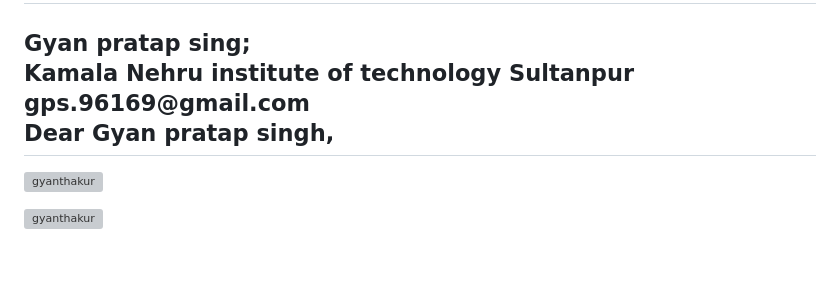
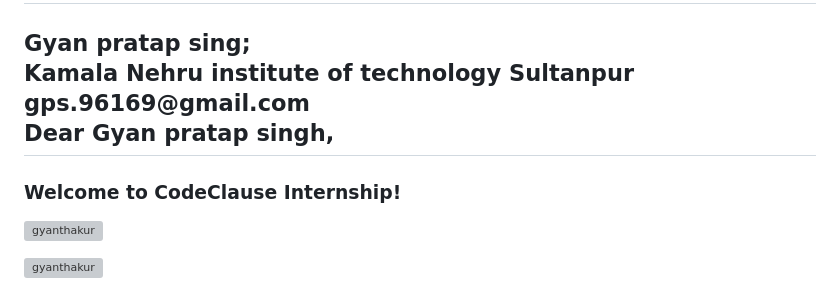
Before and after one commit to Gyanthakur/Task_1_To-Do-List, a Markdown page: README.md, the part around the change. Rendered like a GitHub page; blank space fills up the shorter version; grey boxes are pictures that could not be loaded.

```diff
--- a/README.md
+++ b/README.md
@@ -10,6 +10,10 @@ Kamala Nehru institute of technology Sultanpur
 gps.96169@gmail.com
   <br/>
 Dear Gyan pratap singh,</h2>
+
+
+<h3>Welcome to CodeClause Internship!
+</h3>
 
 <p align="left"> <img src="https://komarev.com/ghpvc/?username=gyanthakur&label=Profile%20views&color=0e75b6&style=flat" alt="gyanthakur" /> </p>
 
```
